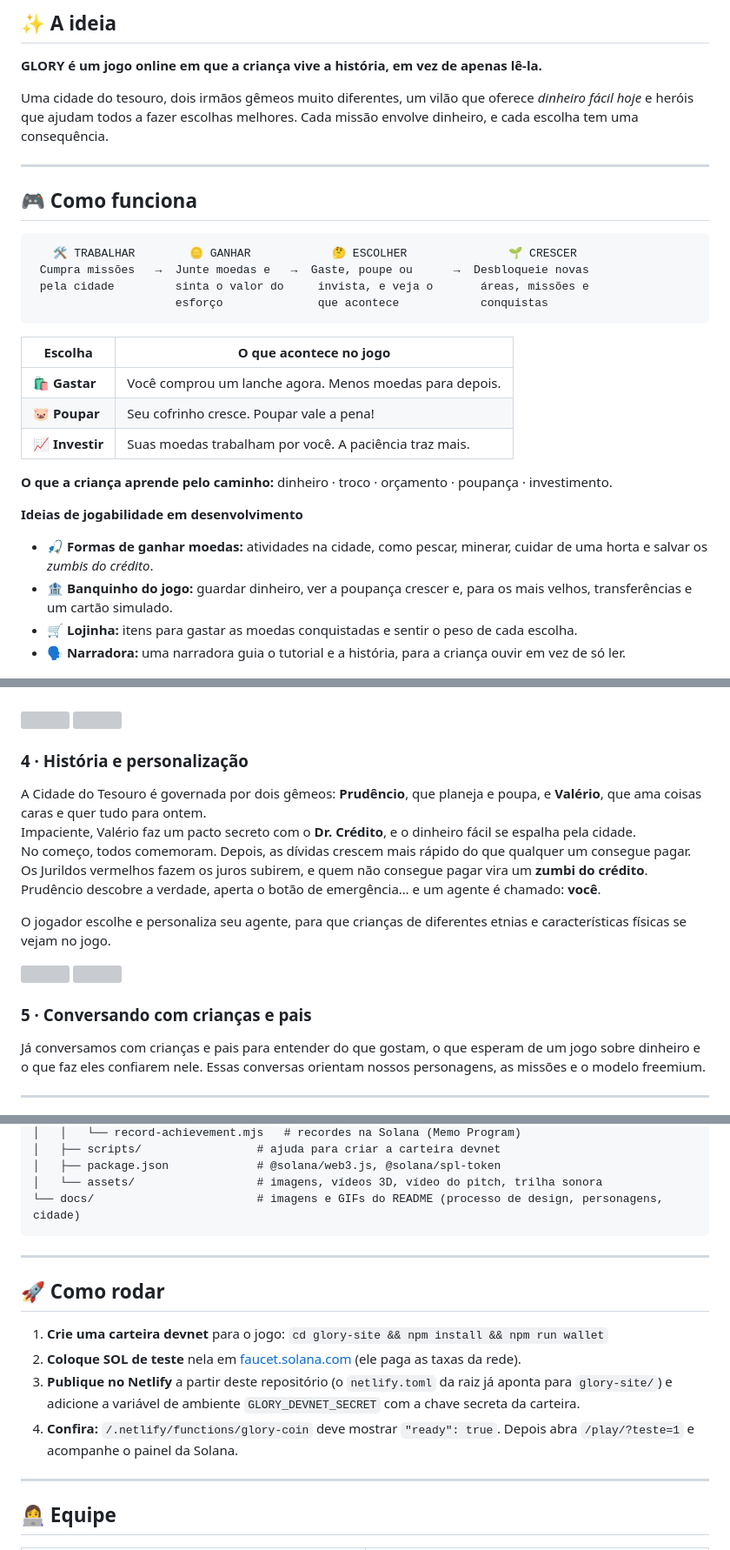
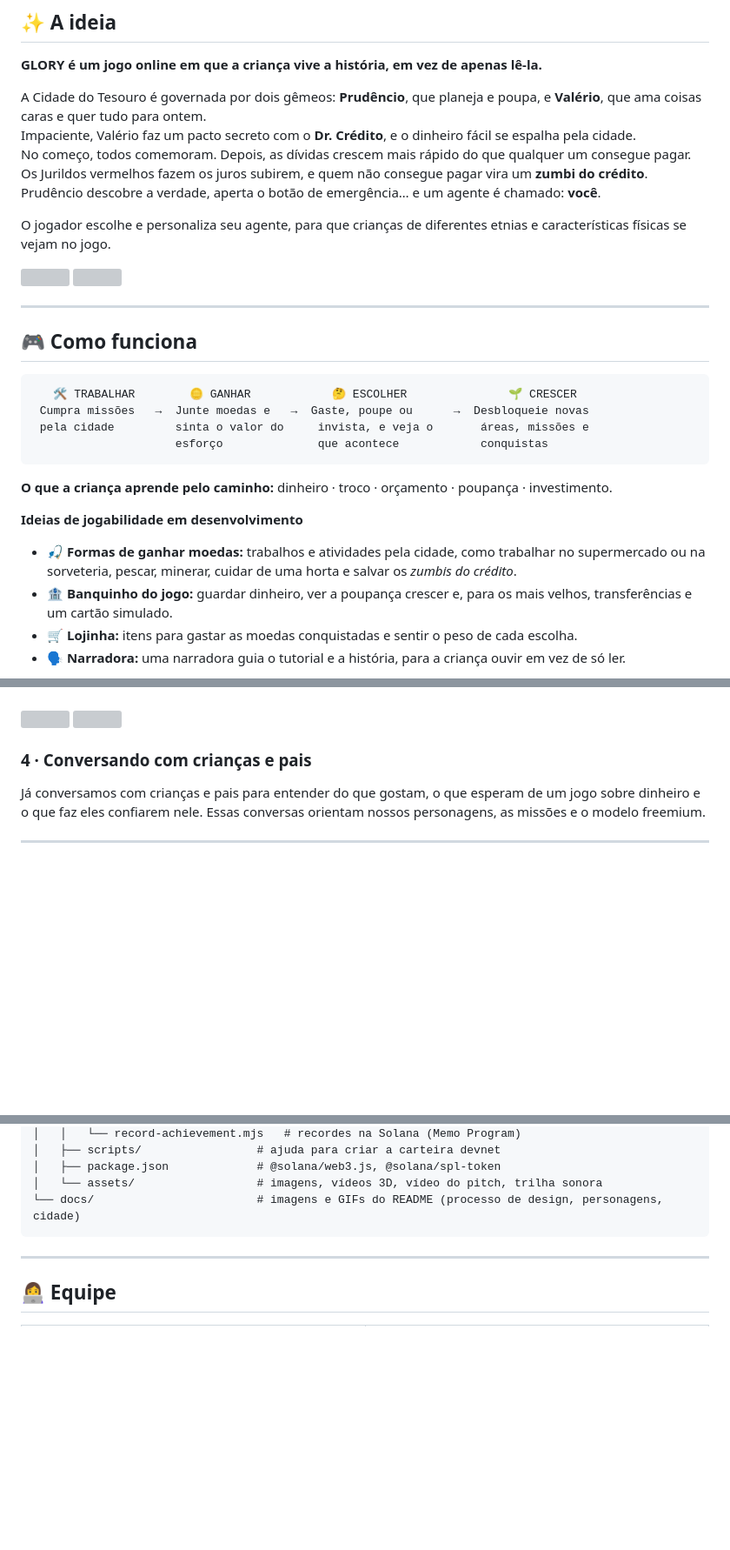
Before and after one commit to Noirane/glory, a Markdown page: README.pt-BR.md, 3 parts joined by grey strips. Shown at 87% size. GitHub-like rendering; folded sections open; blank space fills up the shorter version; grey boxes are pictures that could not be loaded.

````diff
--- a/README.pt-BR.md
+++ b/README.pt-BR.md
@@ -127,7 +125,16 @@ Quando analisamos o que já existe, encontramos um padrão: **muitos jogos finan
 
 **GLORY é um jogo online em que a criança vive a história, em vez de apenas lê-la.**
 
-Uma cidade do tesouro, dois irmãos gêmeos muito diferentes, um vilão que oferece *dinheiro fácil hoje* e heróis que ajudam todos a fazer escolhas melhores. Cada missão envolve dinheiro, e cada escolha tem uma consequência.
+A Cidade do Tesouro é governada por dois gêmeos: **Prudêncio**, que planeja e poupa, e **Valério**, que ama coisas caras e quer tudo para ontem.<br>
+Impaciente, Valério faz um pacto secreto com o **Dr. Crédito**, e o dinheiro fácil se espalha pela cidade.<br>
+No começo, todos comemoram. Depois, as dívidas crescem mais rápido do que qualquer um consegue pagar.<br>
+Os Jurildos vermelhos fazem os juros subirem, e quem não consegue pagar vira um **zumbi do crédito**.<br>
+Prudêncio descobre a verdade, aperta o botão de emergência… e um agente é chamado: **você**.
+
+O jogador escolhe e personaliza seu agente, para que crianças de diferentes etnias e características físicas se vejam no jogo.
+
+<img src="docs/images/storyboard.jpg" width="100%">
+<img src="docs/images/customization.jpg" width="100%">
 
 ---
 
@@ -140,16 +147,10 @@ Uma cidade do tesouro, dois irmãos gêmeos muito diferentes, um vilão que ofer
                      esforço              que acontece            conquistas
 ```
 
-| Escolha | O que acontece no jogo |
-|---|---|
-| 🛍️ **Gastar** | Você comprou um lanche agora. Menos moedas para depois. |
-| 🐷 **Poupar** | Seu cofrinho cresce. Poupar vale a pena! |
-| 📈 **Investir** | Suas moedas trabalham por você. A paciência traz mais. |
-
 **O que a criança aprende pelo caminho:** dinheiro · troco · orçamento · poupança · investimento.
 
 **Ideias de jogabilidade em desenvolvimento**
-- 🎣 **Formas de ganhar moedas:** atividades na cidade, como pescar, minerar, cuidar de uma horta e salvar os *zumbis do crédito*.
+- 🎣 **Formas de ganhar moedas:** trabalhos e atividades pela cidade, como trabalhar no supermercado ou na sorveteria, pescar, minerar, cuidar de uma horta e salvar os *zumbis do crédito*.
 - 🏦 **Banquinho do jogo:** guardar dinheiro, ver a poupança crescer e, para os mais velhos, transferências e um cartão simulado.
 - 🛒 **Lojinha:** itens para gastar as moedas conquistadas e sentir o peso de cada escolha.
 - 🗣️ **Narradora:** uma narradora guia o tutorial e a história, para a criança ouvir em vez de só ler.
@@ -245,20 +246,7 @@ Lojas, veículos, monumentos e decorações, todos modelados e texturizados pela
 <img src="docs/images/city/models-4.jpg" width="100%">
 </details>
 
-### 4 · História e personalização
-
-A Cidade do Tesouro é governada por dois gêmeos: **Prudêncio**, que planeja e poupa, e **Valério**, que ama coisas caras e quer tudo para ontem.<br>
-Impaciente, Valério faz um pacto secreto com o **Dr. Crédito**, e o dinheiro fácil se espalha pela cidade.<br>
-No começo, todos comemoram. Depois, as dívidas crescem mais rápido do que qualquer um consegue pagar.<br>
-Os Jurildos vermelhos fazem os juros subirem, e quem não consegue pagar vira um **zumbi do crédito**.<br>
-Prudêncio descobre a verdade, aperta o botão de emergência… e um agente é chamado: **você**.
-
-O jogador escolhe e personaliza seu agente, para que crianças de diferentes etnias e características físicas se vejam no jogo.
-
-<img src="docs/images/storyboard.jpg" width="100%">
-<img src="docs/images/customization.jpg" width="100%">
-
-### 5 · Conversando com crianças e pais
+### 4 · Conversando com crianças e pais
 
 Já conversamos com crianças e pais para entender do que gostam, o que esperam de um jogo sobre dinheiro e o que faz eles confiarem nele. Essas conversas orientam nossos personagens, as missões e o modelo freemium.
 
@@ -382,15 +367,6 @@ glory/
 
 ---
 
-## 🚀 Como rodar
-
-1. **Crie uma carteira devnet** para o jogo: `cd glory-site && npm install && npm run wallet`
-2. **Coloque SOL de teste** nela em [faucet.solana.com](https://faucet.solana.com) (ele paga as taxas da rede).
-3. **Publique no Netlify** a partir deste repositório (o `netlify.toml` da raiz já aponta para `glory-site/`) e adicione a variável de ambiente `GLORY_DEVNET_SECRET` com a chave secreta da carteira.
-4. **Confira:** `/.netlify/functions/glory-coin` deve mostrar `"ready": true`. Depois abra `/play/?teste=1` e acompanhe o painel da Solana.
-
----
-
 ## 👩‍💻 Equipe
 
 <table>
````
Also changed, not shown: other parts of README.pt-BR.md (+0 -5 lines), README.md (+12 -36 lines).
